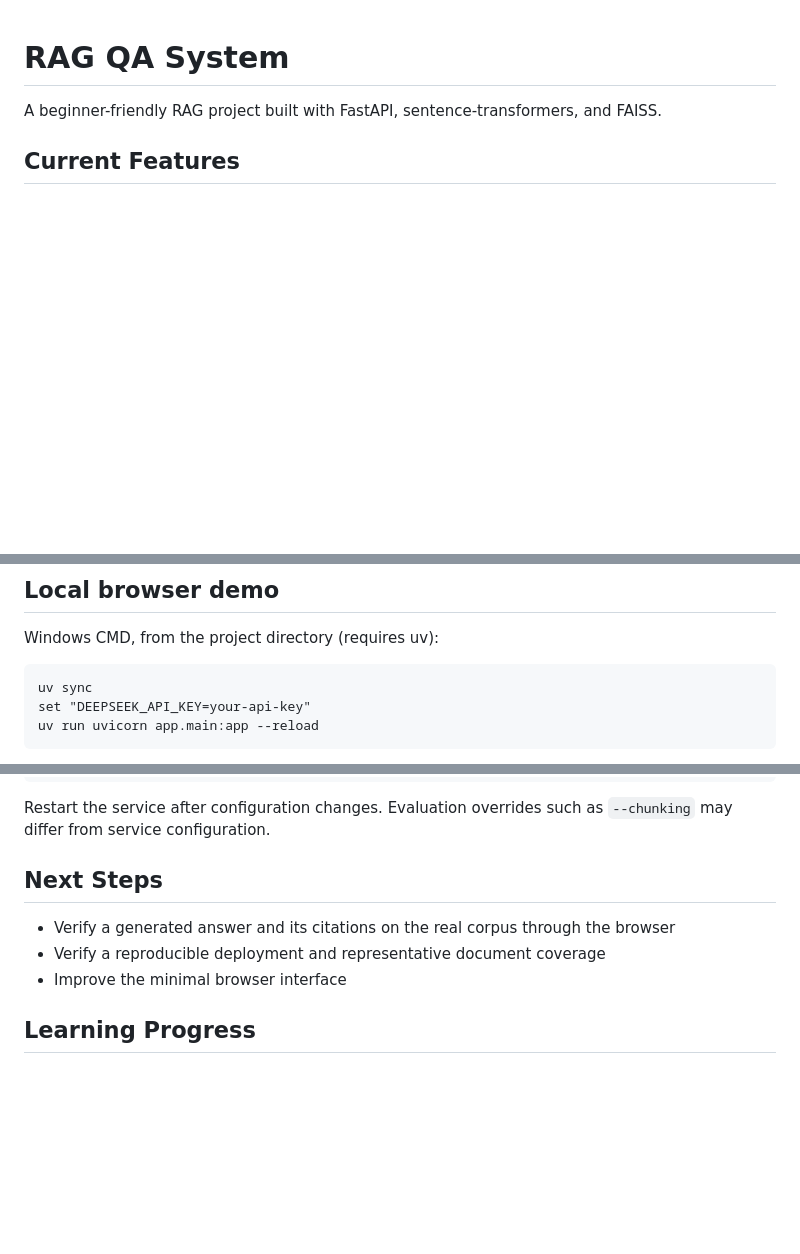
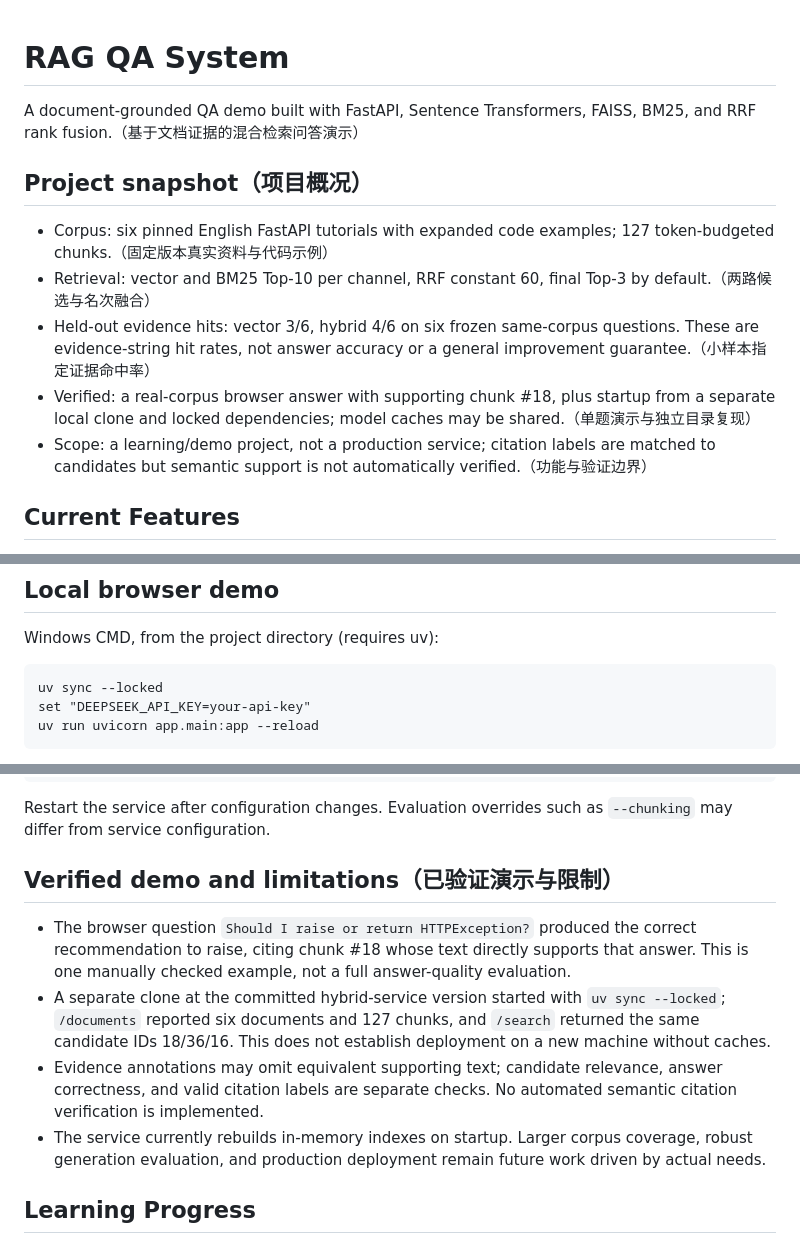
Before and after one commit to wangyr1116/rag-qa-system, a Markdown page: README.md, 3 parts joined by grey strips. Drawn GitHub-style; blank space fills up the shorter version.

Commit message:
docs: prepare RAG project for GitHub presentation

````diff
--- a/README.md
+++ b/README.md
@@ -1,6 +1,14 @@
 # RAG QA System
 
-A beginner-friendly RAG project built with FastAPI, sentence-transformers, and FAISS.
+A document-grounded QA demo built with FastAPI, Sentence Transformers, FAISS, BM25, and RRF rank fusion.（基于文档证据的混合检索问答演示）
+
+## Project snapshot（项目概况）
+
+- Corpus: six pinned English FastAPI tutorials with expanded code examples; 127 token-budgeted chunks.（固定版本真实资料与代码示例）
+- Retrieval: vector and BM25 Top-10 per channel, RRF constant 60, final Top-3 by default.（两路候选与名次融合）
+- Held-out evidence hits: vector 3/6, hybrid 4/6 on six frozen same-corpus questions. These are evidence-string hit rates, not answer accuracy or a general improvement guarantee.（小样本指定证据命中率）
+- Verified: a real-corpus browser answer with supporting chunk #18, plus startup from a separate local clone and locked dependencies; model caches may be shared.（单题演示与独立目录复现）
+- Scope: a learning/demo project, not a production service; citation labels are matched to candidates but semantic support is not automatically verified.（功能与验证边界）
 
 ## Current Features
 - Use a browser question-answering page at `/` to view answers and candidate evidence, with loading and error feedback.
@@ -20,7 +28,7 @@ A beginner-friendly RAG project built with FastAPI, sentence-transformers, and F
 Windows CMD, from the project directory (requires uv):
 
 ```bat
-uv sync
+uv sync --locked
 set "DEEPSEEK_API_KEY=your-api-key"
 uv run uvicorn app.main:app --reload
 ```
@@ -89,10 +97,12 @@ set "RAG_CHUNKING="
 
 Restart the service after configuration changes. Evaluation overrides such as `--chunking` may differ from service configuration.
 
-## Next Steps
-- Verify a generated answer and its citations on the real corpus through the browser
-- Verify a reproducible deployment and representative document coverage
-- Improve the minimal browser interface
+## Verified demo and limitations（已验证演示与限制）
+
+- The browser question `Should I raise or return HTTPException?` produced the correct recommendation to raise, citing chunk #18 whose text directly supports that answer. This is one manually checked example, not a full answer-quality evaluation.
+- A separate clone at the committed hybrid-service version started with `uv sync --locked`; `/documents` reported six documents and 127 chunks, and `/search` returned the same candidate IDs 18/36/16. This does not establish deployment on a new machine without caches.
+- Evidence annotations may omit equivalent supporting text; candidate relevance, answer correctness, and valid citation labels are separate checks. No automated semantic citation verification is implemented.
+- The service currently rebuilds in-memory indexes on startup. Larger corpus coverage, robust generation evaluation, and production deployment remain future work driven by actual needs.
 
 ## Learning Progress
 
````
Also changed, not shown: other parts of README.md (+1 -1 lines), LEARNING_STATE.md (+2 -0 lines).
